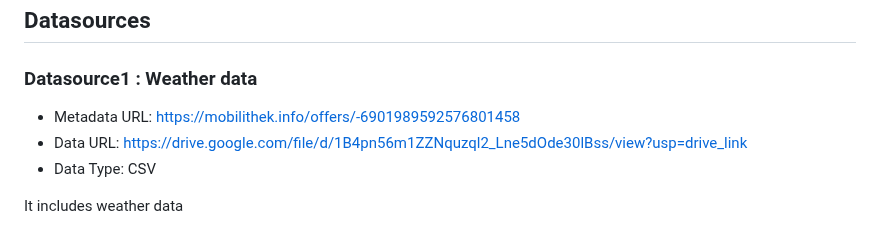
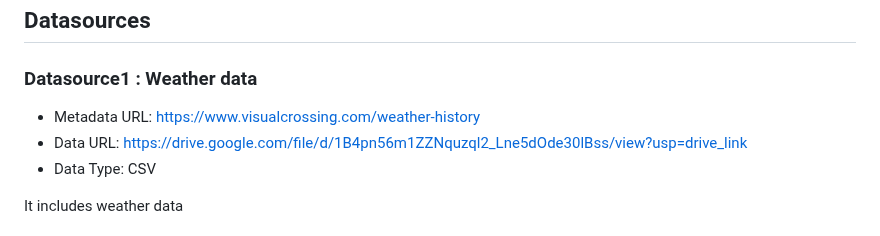
Before and after one commit to jvalue/made-template, a Markdown page: examples/project-plan-example.md, the part around the change. Rendered like a GitHub page.

```diff
--- a/examples/project-plan-example.md
+++ b/examples/project-plan-example.md
@@ -15,7 +15,7 @@ In Munich, we're looking at how the weather affects people using bikes at six sp
 ## Datasources
 
 ### Datasource1 : Weather data
-* Metadata URL: https://mobilithek.info/offers/-6901989592576801458
+* Metadata URL: https://www.visualcrossing.com/weather-history
 * Data URL: https://drive.google.com/file/d/1B4pn56m1ZZNquzql2_Lne5dOde30lBss/view?usp=drive_link
 * Data Type: CSV
 
```
